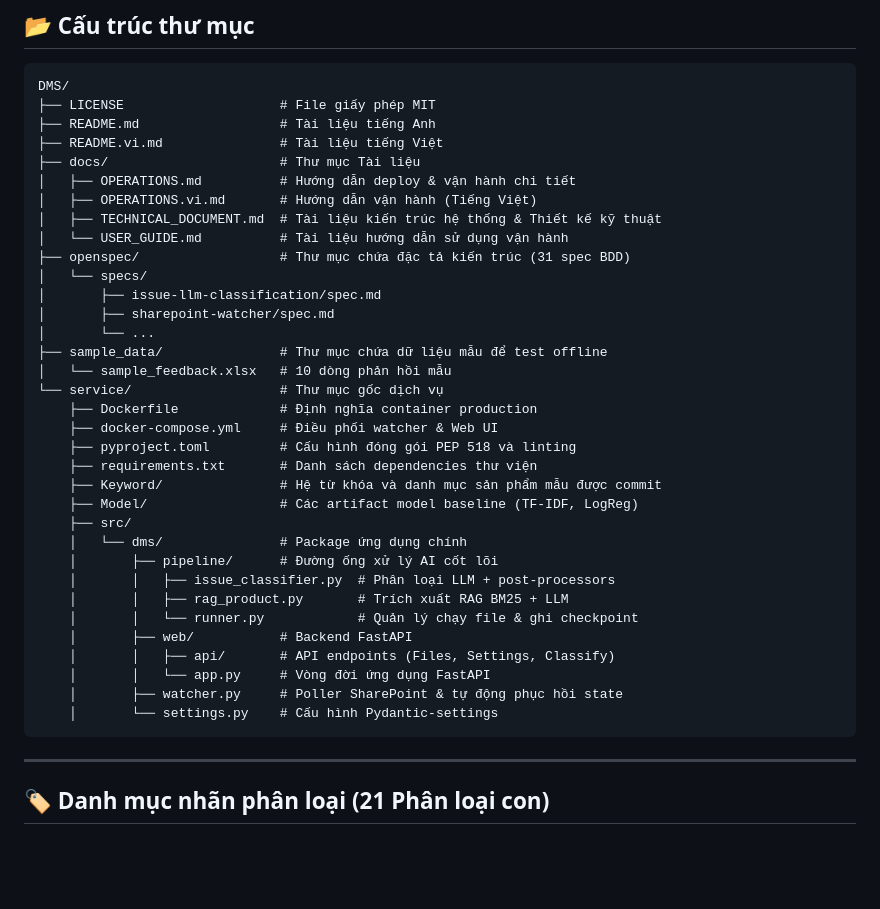
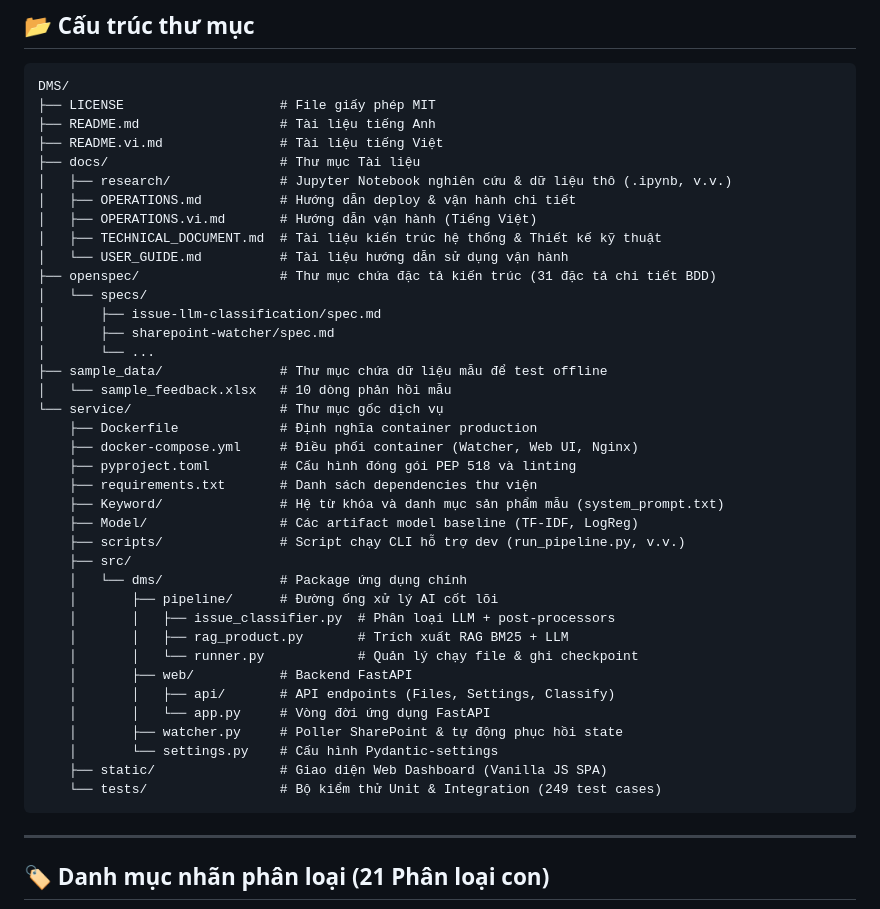
Before and after one commit to ThanhDT127/dms-feedback-classification, a Markdown page: README.vi.md, the part around the change. GitHub-like rendering; blank space fills up the shorter version.

Commit message:
docs: update directory structure schemas in README.md and README.vi.md

````diff
--- a/README.vi.md
+++ b/README.vi.md
@@ -67,11 +67,12 @@ DMS/
 ├── README.md                  # Tài liệu tiếng Anh
 ├── README.vi.md               # Tài liệu tiếng Việt
 ├── docs/                      # Thư mục Tài liệu
+│   ├── research/              # Jupyter Notebook nghiên cứu & dữ liệu thô (.ipynb, v.v.)
 │   ├── OPERATIONS.md          # Hướng dẫn deploy & vận hành chi tiết
 │   ├── OPERATIONS.vi.md       # Hướng dẫn vận hành (Tiếng Việt)
 │   ├── TECHNICAL_DOCUMENT.md  # Tài liệu kiến trúc hệ thống & Thiết kế kỹ thuật
 │   └── USER_GUIDE.md          # Tài liệu hướng dẫn sử dụng vận hành
-├── openspec/                  # Thư mục chứa đặc tả kiến trúc (31 spec BDD)
+├── openspec/                  # Thư mục chứa đặc tả kiến trúc (31 đặc tả chi tiết BDD)
 │   └── specs/
 │       ├── issue-llm-classification/spec.md
 │       ├── sharepoint-watcher/spec.md
@@ -80,11 +81,12 @@ DMS/
 │   └── sample_feedback.xlsx   # 10 dòng phản hồi mẫu
 └── service/                   # Thư mục gốc dịch vụ
     ├── Dockerfile             # Định nghĩa container production
-    ├── docker-compose.yml     # Điều phối watcher & Web UI
+    ├── docker-compose.yml     # Điều phối container (Watcher, Web UI, Nginx)
     ├── pyproject.toml         # Cấu hình đóng gói PEP 518 và linting
     ├── requirements.txt       # Danh sách dependencies thư viện
-    ├── Keyword/               # Hệ từ khóa và danh mục sản phẩm mẫu được commit
+    ├── Keyword/               # Hệ từ khóa và danh mục sản phẩm mẫu (system_prompt.txt)
     ├── Model/                 # Các artifact model baseline (TF-IDF, LogReg)
+    ├── scripts/               # Script chạy CLI hỗ trợ dev (run_pipeline.py, v.v.)
     ├── src/
     │   └── dms/               # Package ứng dụng chính
     │       ├── pipeline/      # Đường ống xử lý AI cốt lõi
@@ -96,6 +98,8 @@ DMS/
     │       │   └── app.py     # Vòng đời ứng dụng FastAPI
     │       ├── watcher.py     # Poller SharePoint & tự động phục hồi state
     │       └── settings.py    # Cấu hình Pydantic-settings
+    ├── static/                # Giao diện Web Dashboard (Vanilla JS SPA)
+    └── tests/                 # Bộ kiểm thử Unit & Integration (249 test cases)
 ```
 
 ---
````
Also changed, not shown: README.md (+4 -2 lines).
